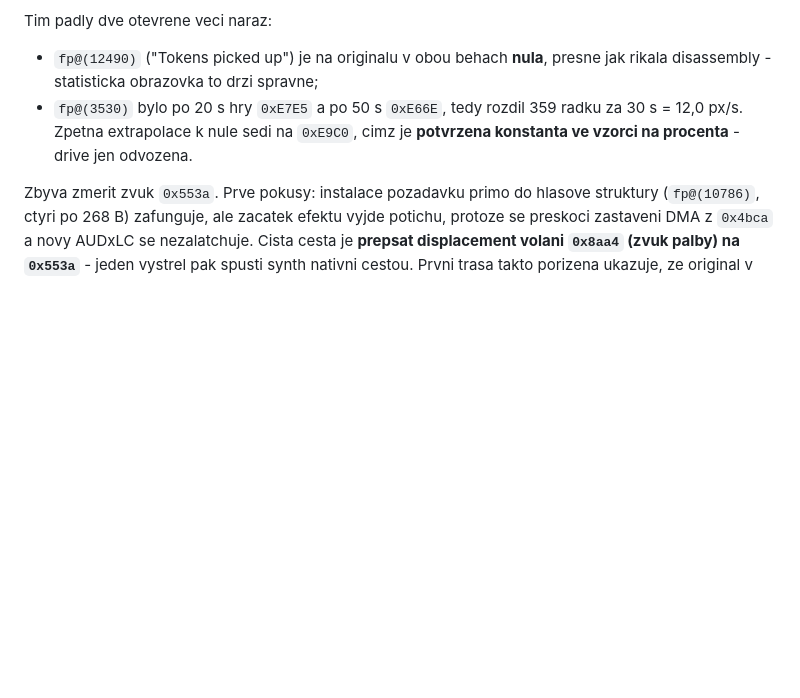
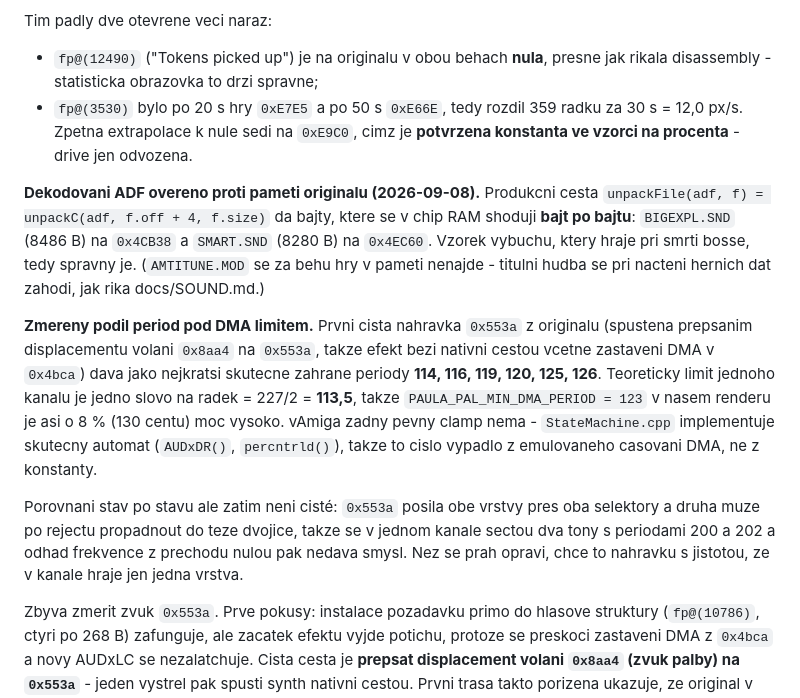
Before and after one commit to smikes75/swiv-amiga-re, a Markdown page: docs/GAPS.md, the part around the change. Rendered like a GitHub page; blank space fills up the shorter version.

Commit message:
Overeni dekodovani ADF proti pameti originalu a mereni period 0x553a
Diky bazi A6 jde porovnat, co z ADF rozbalime, s tim, co ma original v chip
RAM. Produkcni cesta unpackC(adf, off+4, size) sedi bajt po bajtu:
BIGEXPL.SND (8486 B) na 0x4cb38 a SMART.SND (8280 B) na 0x4ec60. Vzorek
vybuchu u smrti bosse je tedy spravny. AMTITUNE.MOD se za behu hry nenajde,
protoze titulni hudba se pri nacteni hernich dat zahodi.

Prvni cista nahravka 0x553a z originalu (spustena prepsanim displacementu
volani 0x8aa4 na 0x553a, aby efekt sel nativni cestou vcetne zastaveni DMA)
dava jako nejkratsi skutecne zahrane periody 114, 116, 119, 120, 125, 126.
Teoreticky limit jednoho kanalu je 227/2 = 113,5, takze nas
PAULA_PAL_MIN_DMA_PERIOD = 123 je asi o 130 centu moc vysoko. vAmiga zadny
pevny clamp nema, StateMachine.cpp implementuje skutecny automat.

Prah zatim nemenim: 0x553a posila obe vrstvy pres oba selektory a druha
muze po rejectu propadnout do teze dvojice, takze se v jednom kanale sectou
dva tony (200 a 202) a odhad frekvence z prechodu nulou prestane platit.

Co-Authored-By: Claude Opus 5 (1M context) <noreply@anthropic.com>
Claude-Session: https://claude.ai/code/session_013hZsw4UHJq4w8BArifKhJA

```diff
--- a/docs/GAPS.md
+++ b/docs/GAPS.md
@@ -554,6 +554,29 @@ Tim padly dve otevrene veci naraz:
   radku za 30 s = 12,0 px/s. Zpetna extrapolace k nule sedi na `0xE9C0`,
   cimz je **potvrzena konstanta ve vzorci na procenta** - drive jen odvozena.
 
+**Dekodovani ADF overeno proti pameti originalu (2026-09-08).** Produkcni
+cesta `unpackFile(adf, f) = unpackC(adf, f.off + 4, f.size)` da bajty, ktere
+se v chip RAM shoduji **bajt po bajtu**: `BIGEXPL.SND` (8486 B) na `0x4CB38`
+a `SMART.SND` (8280 B) na `0x4EC60`. Vzorek vybuchu, ktery hraje pri smrti
+bosse, tedy spravny je. (`AMTITUNE.MOD` se za behu hry v pameti nenajde -
+titulni hudba se pri nacteni hernich dat zahodi, jak rika docs/SOUND.md.)
+
+**Zmereny podil period pod DMA limitem.** Prvni cista nahravka `0x553a` z
+originalu (spustena prepsanim displacementu volani `0x8aa4` na `0x553a`,
+takze efekt bezi nativni cestou vcetne zastaveni DMA v `0x4bca`) dava jako
+nejkratsi skutecne zahrane periody **114, 116, 119, 120, 125, 126**.
+Teoreticky limit jednoho kanalu je jedno slovo na radek = 227/2 = **113,5**,
+takze `PAULA_PAL_MIN_DMA_PERIOD = 123` v nasem renderu je asi o 8 % (130
+centu) moc vysoko. vAmiga zadny pevny clamp nema - `StateMachine.cpp`
+implementuje skutecny automat (`AUDxDR()`, `percntrld()`), takze to cislo
+vypadlo z emulovaneho casovani DMA, ne z konstanty.
+
+Porovnani stav po stavu ale zatim neni cisté: `0x553a` posila obe vrstvy
+pres oba selektory a druha muze po rejectu propadnout do teze dvojice, takze
+se v jednom kanale sectou dva tony s periodami 200 a 202 a odhad frekvence
+z prechodu nulou pak nedava smysl. Nez se prah opravi, chce to nahravku s
+jistotou, ze v kanale hraje jen jedna vrstva.
+
 Zbyva zmerit zvuk `0x553a`. Prve pokusy: instalace pozadavku primo do
 hlasove struktury (`fp@(10786)`, ctyri po 268 B) zafunguje, ale zacatek
 efektu vyjde potichu, protoze se preskoci zastaveni DMA z `0x4bca` a novy
```
